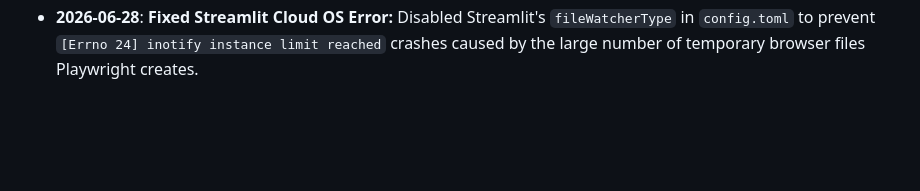
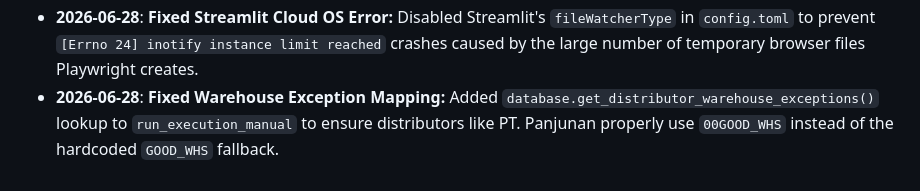
Before and after one commit to nerfbreak/newspage_automation, a Markdown page: .agents/MEMORY.md, the part around the change. GitHub-like rendering; blank space fills up the shorter version.

Commit message:
docs: update memory with warehouse exception fix

```diff
--- a/.agents/MEMORY.md
+++ b/.agents/MEMORY.md
@@ -72,3 +72,4 @@ This file acts as the "Distributed Project Memory" for AI agents. It tracks arch
 - **2026-06-28**: **Fixed Navigation Timeout for Heavy Distributors:** Changed `wait_until="domcontentloaded"` to `wait_until="networkidle"` at the end of `_login` to ensure all JavaScript `actionpath` event listeners are fully attached to the DOM before clicking the module menu.
 - **2026-06-28**: **Optimized Initial Login Reliability:** Changed `page.goto(URL_LOGIN)` to also use `networkidle` globally across all automation flows to guarantee stable script attachment on initial load.
 - **2026-06-28**: **Fixed Streamlit Cloud OS Error:** Disabled Streamlit's `fileWatcherType` in `config.toml` to prevent `[Errno 24] inotify instance limit reached` crashes caused by the large number of temporary browser files Playwright creates.
+- **2026-06-28**: **Fixed Warehouse Exception Mapping:** Added `database.get_distributor_warehouse_exceptions()` lookup to `run_execution_manual` to ensure distributors like PT. Panjunan properly use `00GOOD_WHS` instead of the hardcoded `GOOD_WHS` fallback.
```
